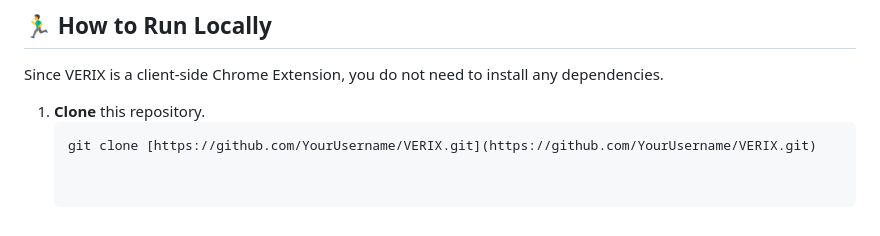
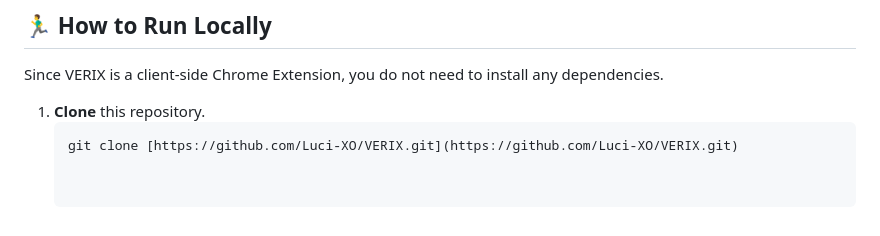
Before and after one commit to Luci-XO/VERIX, a Markdown page: README.md, the part around the change. Drawn GitHub-style.

Commit message:
docs: update git clone URL with correct username
Replaced the placeholder 'YourUsername' in the README with the actual repository link so users can copy-paste the clone command directly.

````diff
--- a/README.md
+++ b/README.md
@@ -71,4 +71,4 @@ Since VERIX is a client-side Chrome Extension, you do not need to install any de
 
 1. **Clone** this repository.
    ```bash
-   git clone [https://github.com/YourUsername/VERIX.git](https://github.com/YourUsername/VERIX.git)
+   git clone [https://github.com/Luci-XO/VERIX.git](https://github.com/Luci-XO/VERIX.git)
````
